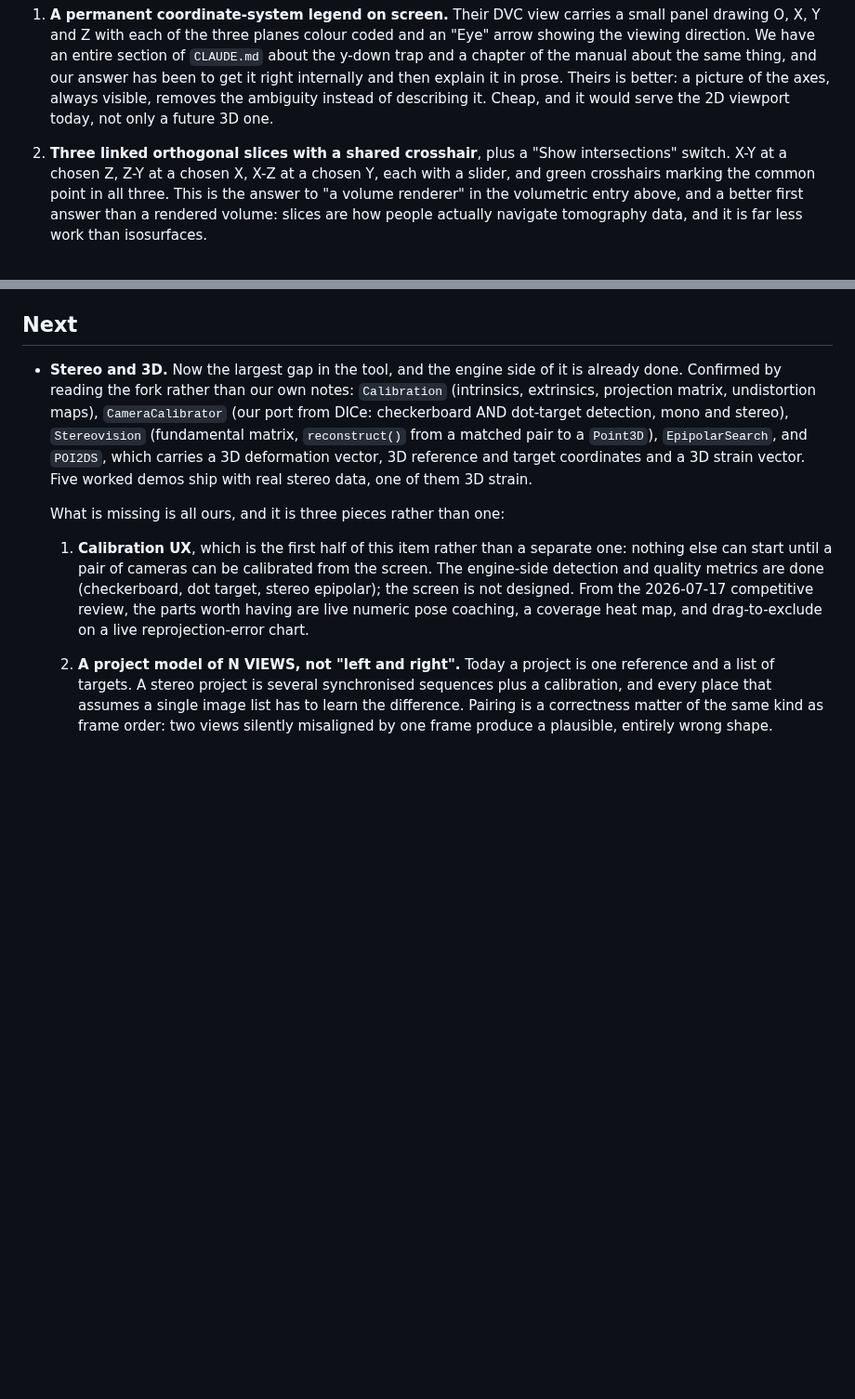
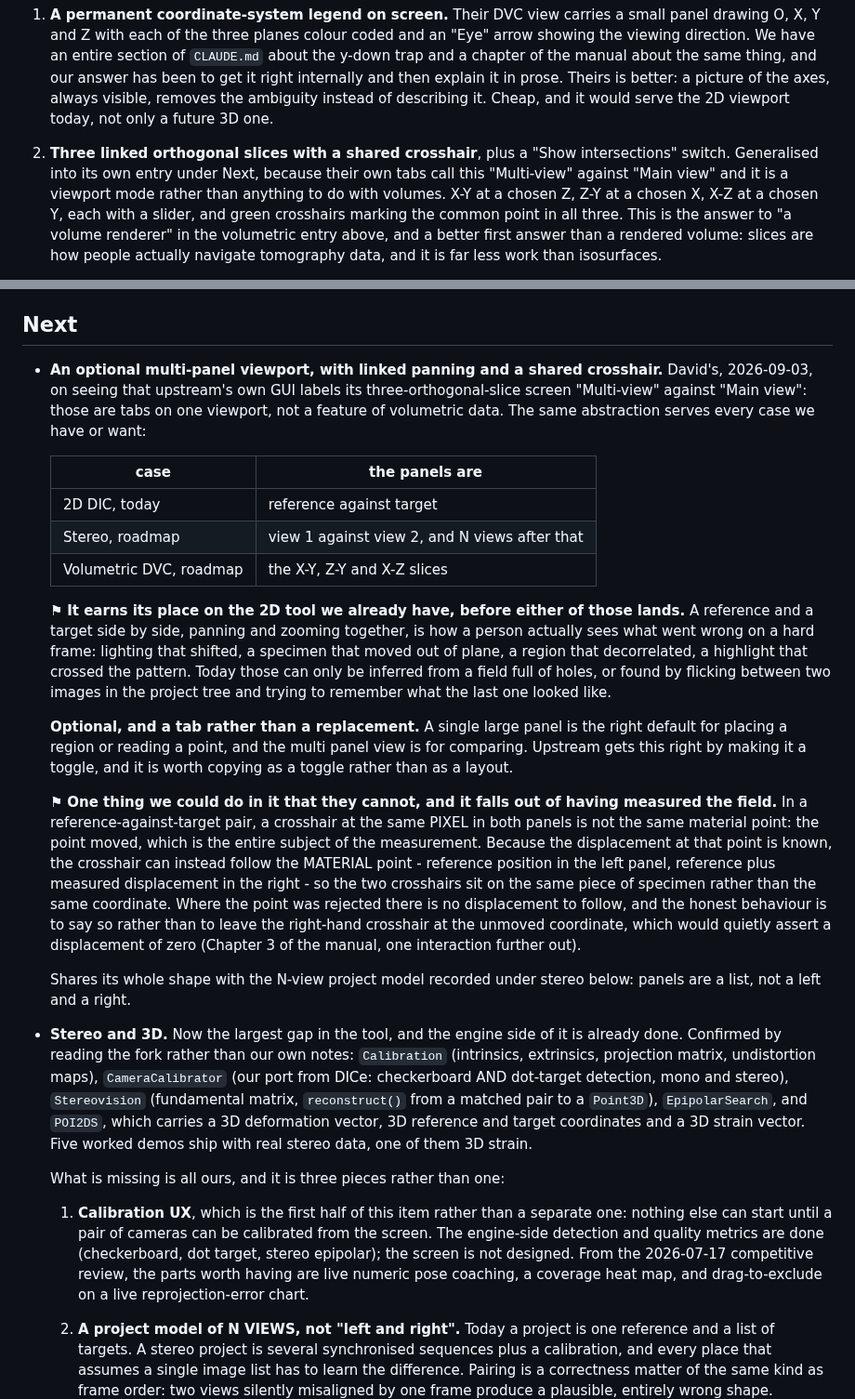
Before and after one commit to katalystnord/SurView, a Markdown page: ROADMAP.md, 2 parts joined by grey strips. Shown at 93% size. Rendered like a GitHub page; blank space fills up the shorter version.

Commit message:
Generalise the linked-slice view into an optional multi-panel viewport
David's, and a sharper reading than mine: upstream labels its
three-orthogonal-slice screen "Multi-view" against "Main view", which
means those are tabs on one viewport rather than anything to do with
volumetric data. One abstraction covers every case we have or want -
reference against target in 2D today, view 1 against view 2 and then N
views for stereo, and the X-Y, Z-Y and X-Z slices for DVC.

The part worth noticing is that it earns its place on the 2D tool we
already have, before stereo or volumetric land. A reference and a target
side by side, panning and zooming together, is how a person actually
sees what went wrong on a hard frame: lighting that shifted, a specimen
that moved out of plane, a highlight that crossed the pattern. Today
that can only be inferred from a field full of holes, or found by
flicking between two images in the project tree and trying to remember
what the last one looked like.

Optional, and a tab rather than a layout: one large panel stays the
right default for placing a region or reading a point.

And one thing we could do in it that they cannot, which falls out of
having measured the field. A crosshair at the same PIXEL in both panels
is not the same material point, since the point moved - that being the
whole subject of the measurement. Because the displacement is known, the
crosshair can follow the MATERIAL point instead, reference position on
the left and reference plus displacement on the right, so both sit on
the same piece of specimen. Where the point was rejected there is no
displacement to follow, and the honest behaviour is to say so rather
than leave the right-hand crosshair at the unmoved coordinate, which
would quietly assert a displacement of zero.

Co-Authored-By: Claude Opus 5 (1M context) <noreply@anthropic.com>
Claude-Session: https://claude.ai/code/session_01Dw2ZASEMwD1gCGEyKa7WCa

```diff
--- a/ROADMAP.md
+++ b/ROADMAP.md
@@ -122,7 +122,9 @@ does. In rough order of what we would gain:
    it would serve the 2D viewport today, not only a future 3D one.
 
 2. **Three linked orthogonal slices with a shared crosshair**, plus a "Show
-   intersections" switch. X-Y at a chosen Z, Z-Y at a chosen X, X-Z at a
+   intersections" switch. Generalised into its own entry under Next, because
+   their own tabs call this "Multi-view" against "Main view" and it is a
+   viewport mode rather than anything to do with volumes. X-Y at a chosen Z, Z-Y at a chosen X, X-Z at a
    chosen Y, each with a slider, and green crosshairs marking the common
    point in all three. This is the answer to "a volume renderer" in the
    volumetric entry above, and a better first answer than a rendered volume:
@@ -193,6 +195,48 @@ SHA-256 and carried into the exported file; nothing unmeasured written as
 zero anywhere; and native VTK export, which one of eleven tools reviewed had.
 
 ## Next
+
+- **An optional multi-panel viewport, with linked panning and a shared
+  crosshair.** David's, 2026-09-03, on seeing that upstream's own GUI labels
+  its three-orthogonal-slice screen "Multi-view" against "Main view": those
+  are tabs on one viewport, not a feature of volumetric data. The same
+  abstraction serves every case we have or want:
+
+  | case | the panels are |
+  |---|---|
+  | 2D DIC, today | reference against target |
+  | Stereo, roadmap | view 1 against view 2, and N views after that |
+  | Volumetric DVC, roadmap | the X-Y, Z-Y and X-Z slices |
+
+  ⚑ **It earns its place on the 2D tool we already have, before either of
+  those lands.** A reference and a target side by side, panning and zooming
+  together, is how a person actually sees what went wrong on a hard frame:
+  lighting that shifted, a specimen that moved out of plane, a region that
+  decorrelated, a highlight that crossed the pattern. Today those can only be
+  inferred from a field full of holes, or found by flicking between two
+  images in the project tree and trying to remember what the last one looked
+  like.
+
+  **Optional, and a tab rather than a replacement.** A single large panel is
+  the right default for placing a region or reading a point, and the multi
+  panel view is for comparing. Upstream gets this right by making it a
+  toggle, and it is worth copying as a toggle rather than as a layout.
+
+  ⚑ **One thing we could do in it that they cannot, and it falls out of
+  having measured the field.** In a reference-against-target pair, a crosshair
+  at the same PIXEL in both panels is not the same material point: the point
+  moved, which is the entire subject of the measurement. Because the
+  displacement at that point is known, the crosshair can instead follow the
+  MATERIAL point - reference position in the left panel, reference plus
+  measured displacement in the right - so the two crosshairs sit on the same
+  piece of specimen rather than the same coordinate. Where the point was
+  rejected there is no displacement to follow, and the honest behaviour is to
+  say so rather than to leave the right-hand crosshair at the unmoved
+  coordinate, which would quietly assert a displacement of zero (Chapter 3 of
+  the manual, one interaction further out).
+
+  Shares its whole shape with the N-view project model recorded under stereo
+  below: panels are a list, not a left and a right.
 
 - **Stereo and 3D.** Now the largest gap in the tool, and the engine side of it
   is already done. Confirmed by reading the fork rather than our own notes:
```
